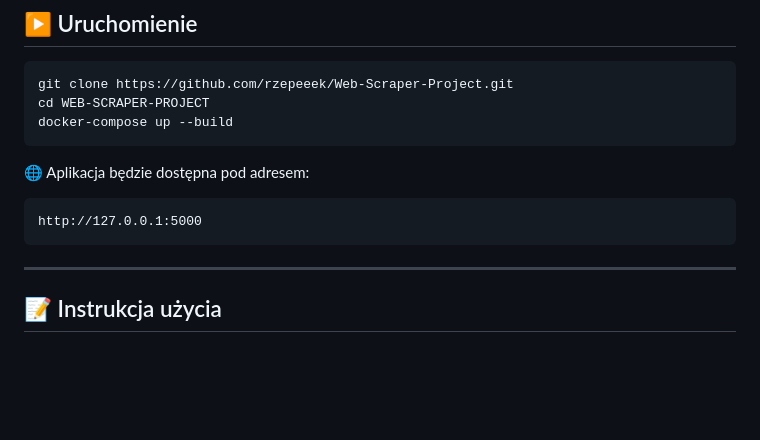
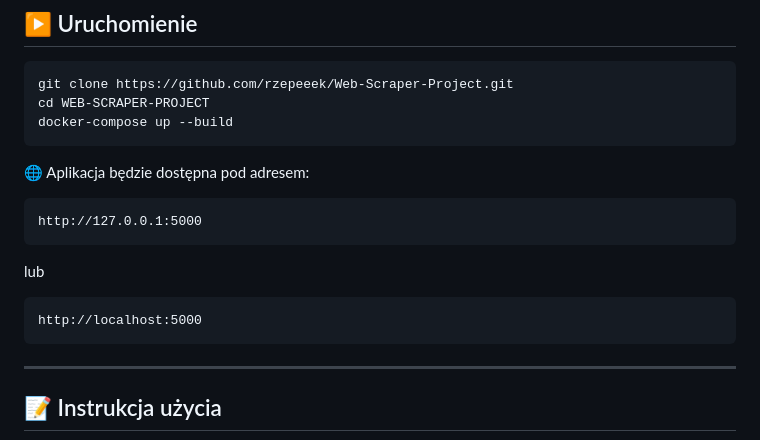
Before and after one commit to rzepeeek/Web-Scraper-Project, a Markdown page: README.md, the part around the change. GitHub-like rendering; blank space fills up the shorter version.

````diff
--- a/README.md
+++ b/README.md
@@ -65,6 +65,10 @@ docker-compose up --build
 
 ```text
 http://127.0.0.1:5000
+```
+lub
+```text
+http://localhost:5000
 ```
 
 ---
````
